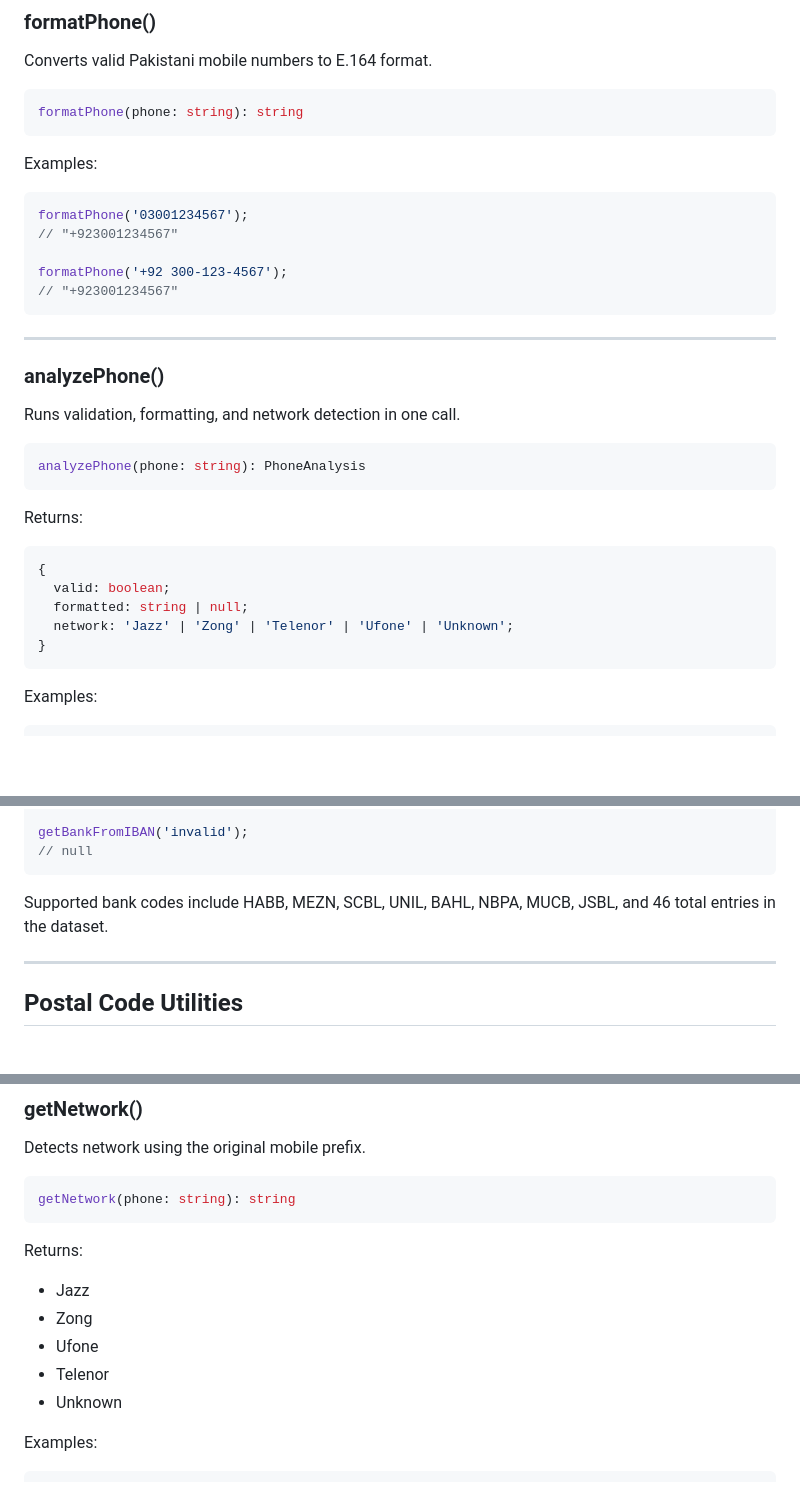
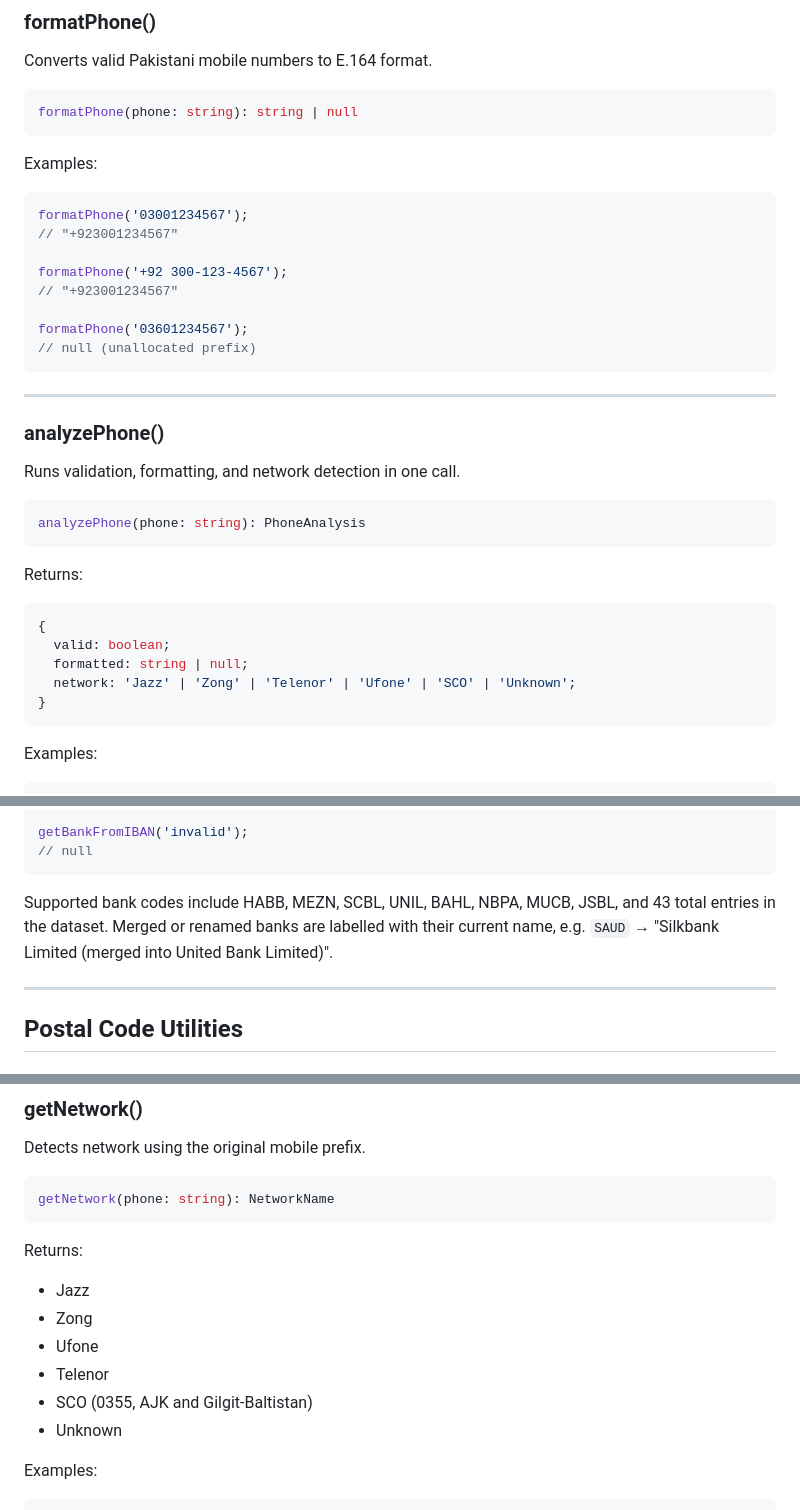
Before and after one commit to chmuzamil/pakdatakit, a Markdown page: README.md, 3 parts joined by grey strips. Drawn GitHub-style; blank space fills up the shorter version.

````diff
--- a/README.md
+++ b/README.md
@@ -205,7 +219,7 @@ validatePhone('3001234567');
 Converts valid Pakistani mobile numbers to E.164 format.
 
 ```ts
-formatPhone(phone: string): string
+formatPhone(phone: string): string | null
 ```
 
 Examples:
@@ -216,6 +230,9 @@ formatPhone('03001234567');
 
 formatPhone('+92 300-123-4567');
 // "+923001234567"
+
+formatPhone('03601234567');
+// null (unallocated prefix)
 ```
 
 ---
@@ -234,7 +251,7 @@ Returns:
 {
   valid: boolean;
   formatted: string | null;
-  network: 'Jazz' | 'Zong' | 'Telenor' | 'Ufone' | 'Unknown';
+  network: 'Jazz' | 'Zong' | 'Telenor' | 'Ufone' | 'SCO' | 'Unknown';
 }
 ```
 
@@ -314,7 +331,7 @@ getBankFromIBAN('invalid');
 // null
 ```
 
-Supported bank codes include HABB, MEZN, SCBL, UNIL, BAHL, NBPA, MUCB, JSBL, and 46 total entries in the dataset.
+Supported bank codes include HABB, MEZN, SCBL, UNIL, BAHL, NBPA, MUCB, JSBL, and 43 total entries in the dataset. Merged or renamed banks are labelled with their current name, e.g. `SAUD` → "Silkbank Limited (merged into United Bank Limited)".
 
 ---
 
@@ -367,7 +384,7 @@ getPostalCode('karachi');
 Detects network using the original mobile prefix.
 
 ```ts
-getNetwork(phone: string): string
+getNetwork(phone: string): NetworkName
 ```
 
 Returns:
@@ -376,6 +393,7 @@ Returns:
 - Zong
 - Ufone
 - Telenor
+- SCO (0355, AJK and Gilgit-Baltistan)
 - Unknown
 
 Examples:
````
Also changed, not shown: other parts of README.md (+51 -15 lines), CHANGELOG.md (added, +71 -0 lines).
